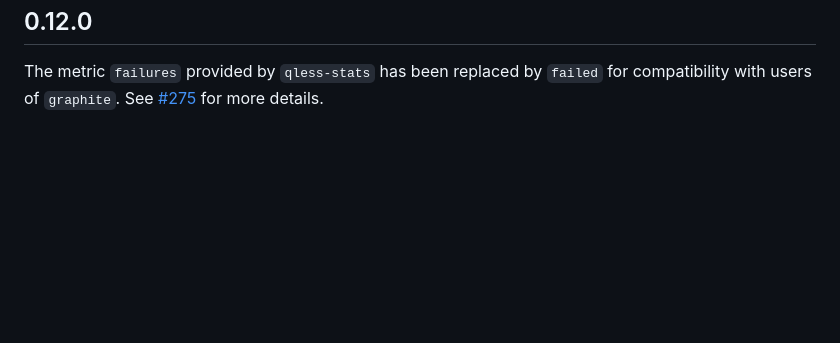
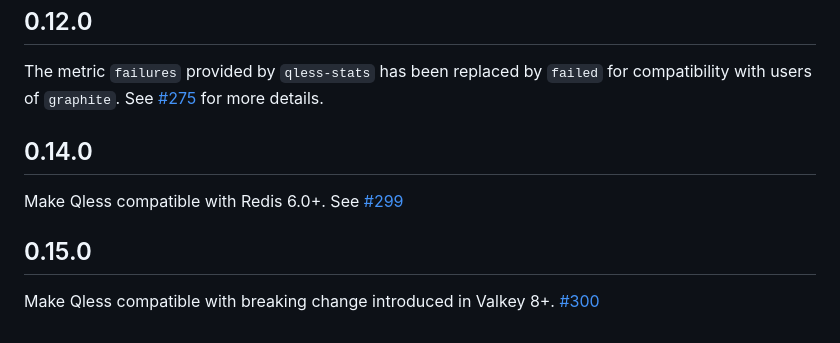
Before and after one commit to seomoz/qless, a Markdown page: README.md, the part around the change. GitHub-like rendering; blank space fills up the shorter version.

Commit message:
Update README with some of the latest changes to Qless

```diff
--- a/README.md
+++ b/README.md
@@ -672,3 +672,12 @@ Release Notes
 The metric `failures` provided by `qless-stats` has been replaced by `failed` for
 compatibility with users of `graphite`. See [#275](https://github.com/seomoz/qless/pull/275)
 for more details.
+
+0.14.0
+------
+Make Qless compatible with Redis 6.0+. See [#299](https://github.com/seomoz/qless/pull/299)
+
+0.15.0
+------
+Make Qless compatible with breaking change introduced in Valkey 8+.
+[#300](https://github.com/seomoz/qless/pull/300)
```
